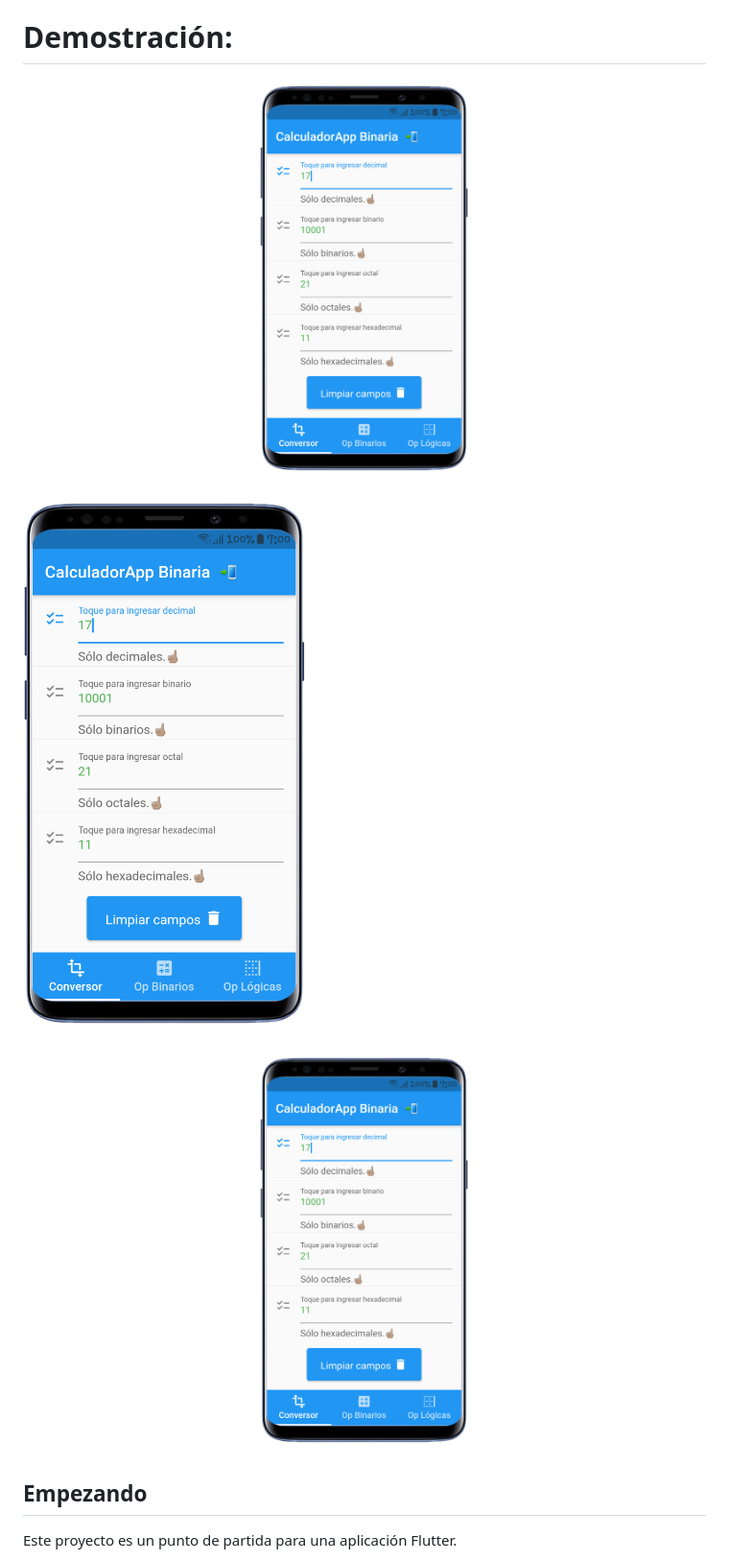
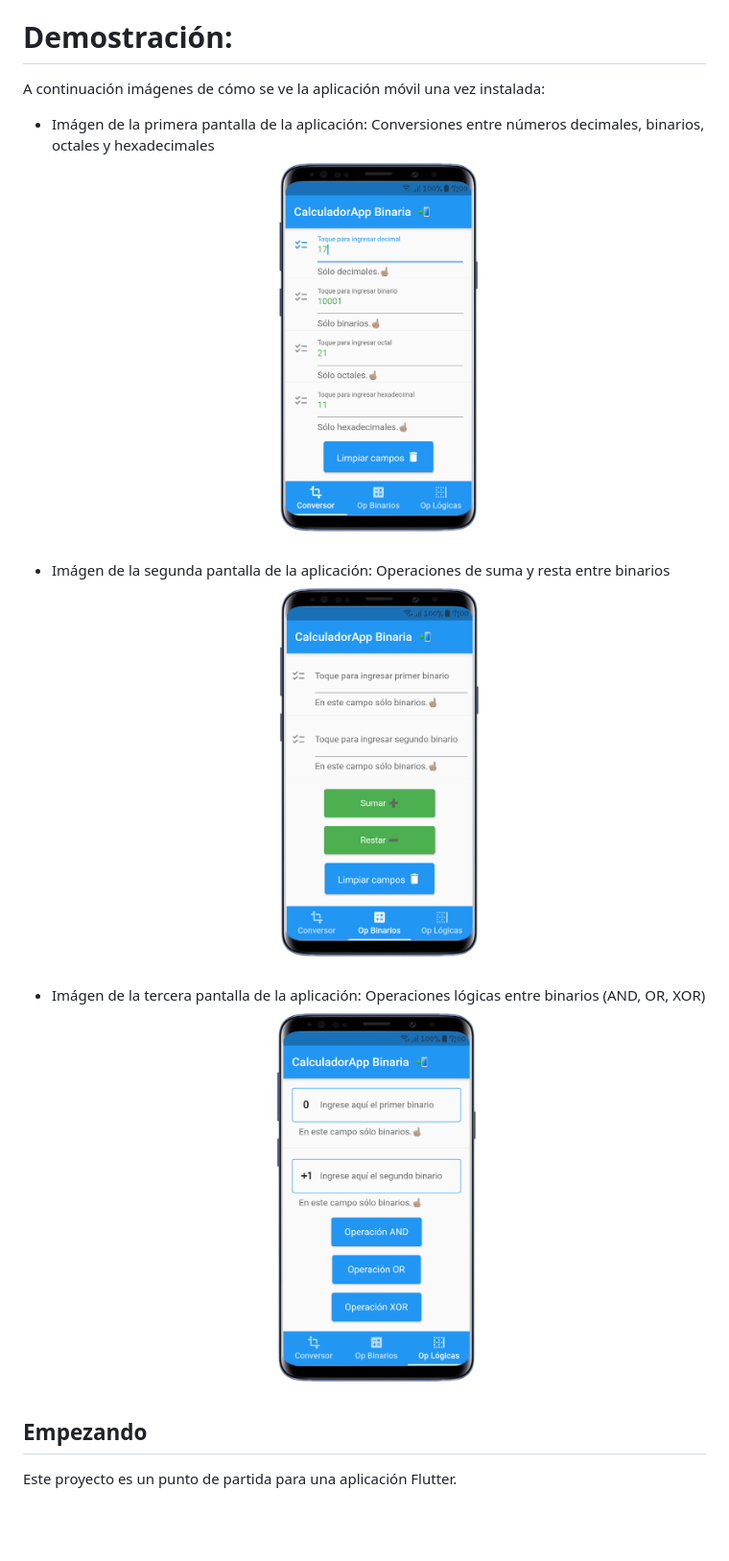
Before and after one commit to JesielPalacios/calculadorapp-binaria, a Markdown page: README.md, the part around the change. Shown: that part at 96% size. Rendered like a GitHub page; pictures changed too: img/Group1.png (deleted), img/pagina2.png (added), img/pagina3.png (added); blank space fills up the shorter version.

Commit message:
Actualiza archivo README.md
.

```diff
--- a/README.md
+++ b/README.md
@@ -11,11 +11,16 @@ Esta es una caculadora de operaciones binarias desarrollada en dart con el frame
 - Correr por consola el comando: `flutter run .`
 
 # Demostración:
-![Imágen de la primera pantalla de la aplicación: Conversiones entre números decimales, binarios, octales y hexadecimales](/img/pagina1.png)
+A continuación imágenes de cómo se ve la aplicación móvil una vez instalada:
 
-![Imágen de la primera pantalla de la aplicación: Conversiones entre números decimales, binarios, octales y hexadecimales](/img/Group1.png)
+- Imágen de la primera pantalla de la aplicación: Conversiones entre números decimales, binarios, octales y hexadecimales
+![Imágen de la primera pantalla de la aplicación: Conversiones entre números decimales, binarios, octales y hexadecimales:](/img/pagina1.png)
 
-![Imágen de la primera pantalla de la aplicación: Conversiones entre números decimales, binarios, octales y hexadecimales](https://github.com/JesielPalacios/calculadorapp-binaria/blob/main/img/pagina1.png)
+- Imágen de la segunda pantalla de la aplicación: Operaciones de suma y resta entre binarios
+![Imágen de la segunda pantalla de la aplicación: Operaciones de suma y resta entre binarios:](/img/pagina2.png)
+
+- Imágen de la tercera pantalla de la aplicación: Operaciones lógicas entre binarios (AND, OR, XOR)
+![Imágen de la tercera pantalla de la aplicación: Operaciones lógicas entre binarios (AND, OR, XOR):](/img/pagina3.png)
 
 ## Empezando
 
```
